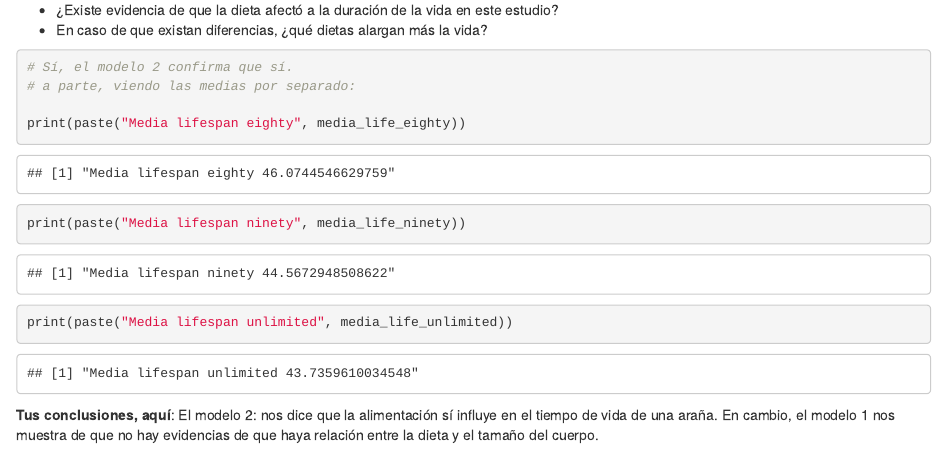
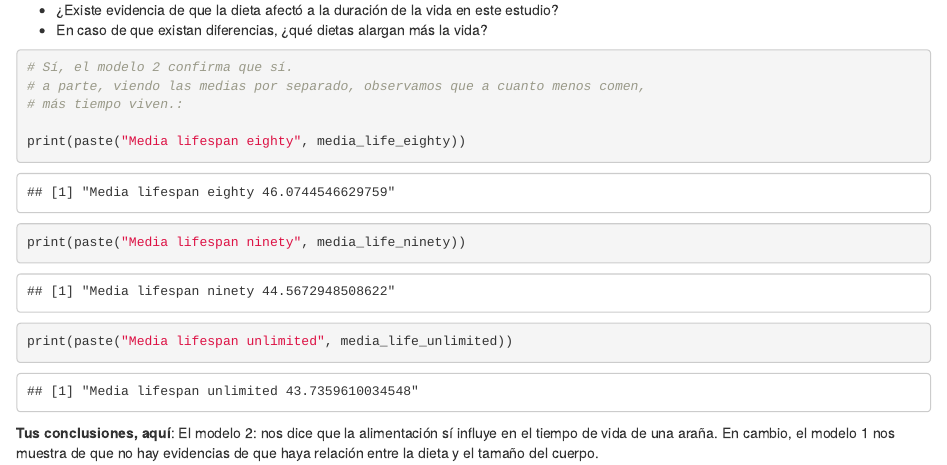
Before and after one commit to GiulioTizzano/Practica2Estadistica, an R Markdown document (Práctica 2 Estadística/stats_lab/stats_lab_v2.Rmd): the page in a window 1100 px wide, from 13230 px down. Rendered offline with R 4.5, knitr and Pandoc, with nearby package versions; some code elsewhere in the file could not run offline.

Commit message:
Add files via upload

````diff
--- a/Práctica 2 Estadística/stats_lab/stats_lab_v2.Rmd
+++ b/Práctica 2 Estadística/stats_lab/stats_lab_v2.Rmd
@@ -409,7 +409,8 @@ Aparentemente, el modelo 1 falla (línea azul del plot anterior) pero el modelo
 
 ```{r}
 # Sí, el modelo 2 confirma que sí.
-# a parte, viendo las medias por separado:
+# a parte, viendo las medias por separado, observamos que a cuanto menos comen,
+# más tiempo viven.:
 
 print(paste("Media lifespan eighty", media_life_eighty))
 print(paste("Media lifespan ninety", media_life_ninety))
````
